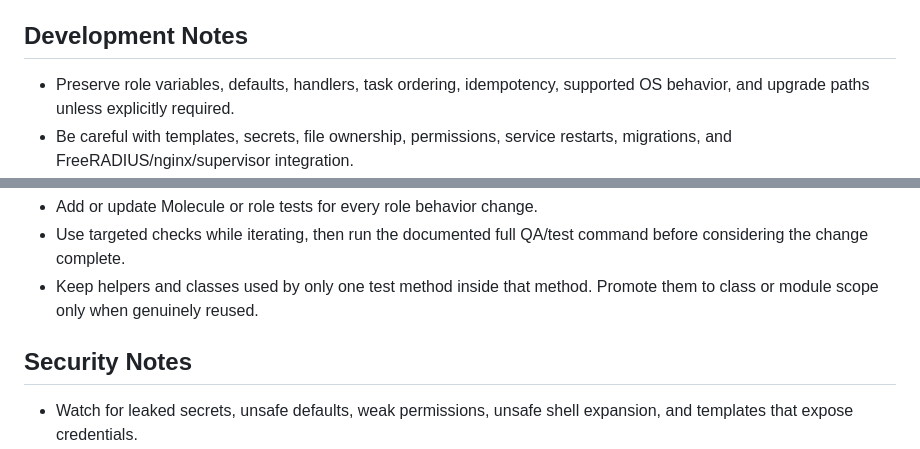
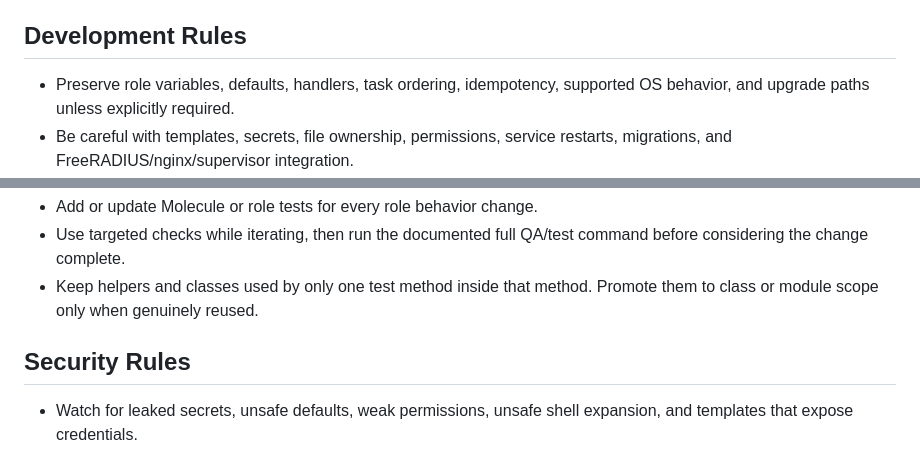
Before and after one commit to openwisp/ansible-openwisp2, a Markdown page: AGENTS.md, 2 parts joined by grey strips. GitHub-like rendering.

Commit message:
[docs] Renamed Notes to Rules for clarity
[skip ci]

```diff
--- a/AGENTS.md
+++ b/AGENTS.md
@@ -33,7 +33,7 @@ If instructions conflict, repository config and CI workflows win first, docs nex
 - Add an explanatory commit body only for substantial changes, new features, or non-obvious bug fixes. The releaser automatically publishes the subject of `[feature]`, `[change]`, `[change!]`, `[deps]`, and `[fix]` commits, including scoped variants, in the changelog. Write those subjects in clear, user-friendly language suitable for release notes.
 - Send new commits in response to review feedback instead of amending existing commits.
 
-## Development Notes
+## Development Rules
 
 - Preserve role variables, defaults, handlers, task ordering, idempotency, supported OS behavior, and upgrade paths unless explicitly required.
 - Be careful with templates, secrets, file ownership, permissions, service restarts, migrations, and FreeRADIUS/nginx/supervisor integration.
@@ -51,7 +51,7 @@ If instructions conflict, repository config and CI workflows win first, docs nex
 - Use targeted checks while iterating, then run the documented full QA/test command before considering the change complete.
 - Keep helpers and classes used by only one test method inside that method. Promote them to class or module scope only when genuinely reused.
 
-## Security Notes
+## Security Rules
 
 - Watch for leaked secrets, unsafe defaults, weak permissions, unsafe shell expansion, and templates that expose credentials.
 - Preserve safe handling of Django secret keys, database credentials, TLS material, FreeRADIUS secrets, private keys, and admin credentials.
```
